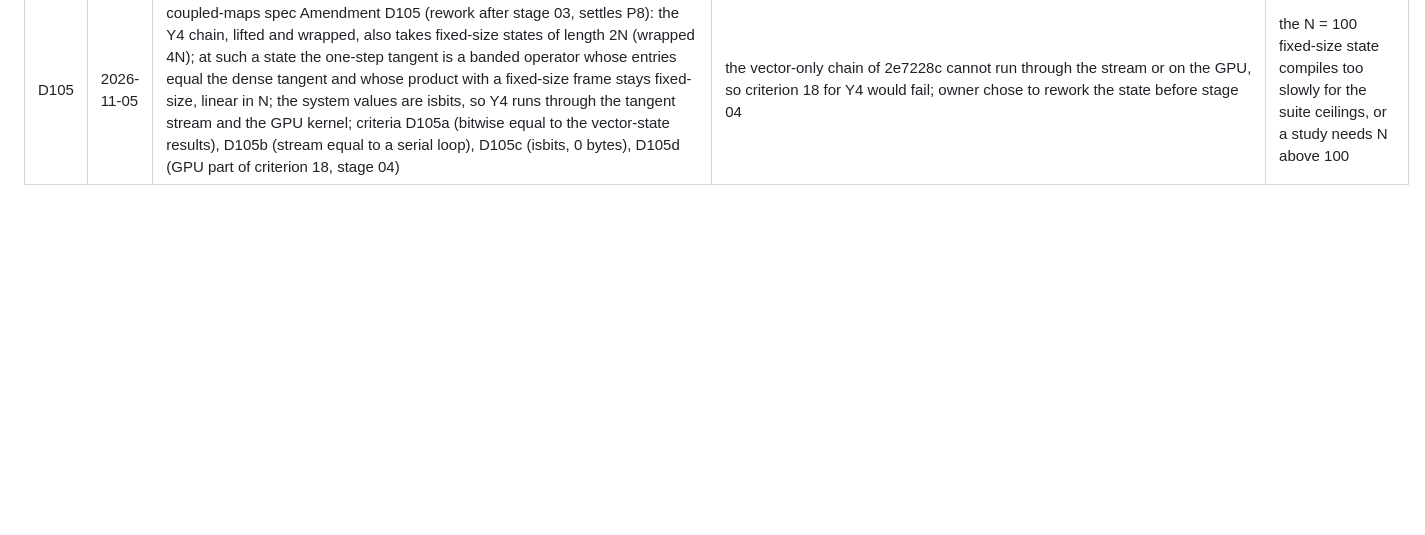
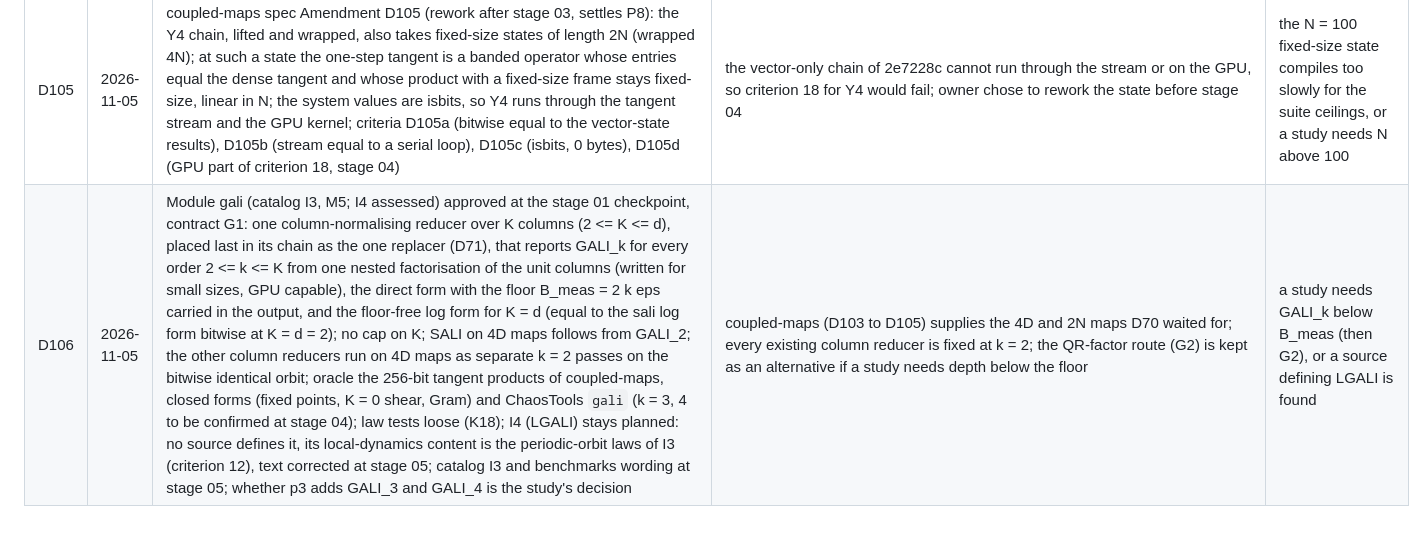
Before and after one commit to georgehadji/Chaos, a Markdown page: _config/decision-log.md, the part around the change. Rendered like a GitHub page; blank space fills up the shorter version.

Commit message:
module-build gali stage 01: spec approved (D106): contract G1, one column-normalising reducer over K columns reporting GALI_k for every order 2..K by nested factorisation, direct form with floor 2 k eps, log form at K = d (bitwise the sali L at d = 2); oracle 256-bit products of coupled-maps and closed forms; 21 criteria; I4 (LGALI) stays planned, no source; P1 to P9 as proposed; full text SkokosManos2016 (arXiv:1412.7401) fetched to data/literature/gali with owner approval
Co-Authored-By: Claude Opus 5.5 <noreply@anthropic.com>

```diff
--- a/_config/decision-log.md
+++ b/_config/decision-log.md
@@ -109,3 +109,4 @@ Layer 3, canonical. One row per structural decision: what was chosen, why, and w
 | D103 | 2026-11-05 | Module coupled-maps (catalog Y3 and Y4, first M5 module) approved at the stage 01 checkpoint: Y3 in the source form of Skokos2010 Eq. (16) (Skokos2003a Eq. (9) a relabelling), defaults (nu, kappa, mu) = (0.5, 0.1, 1e-3) with orbits C and D; Y4 a chain of N standard maps, 2 <= N <= 100, nearest-neighbour sine-difference coupling eps = 2 beta generalized from the only printed case N = 2 (Maffione2011a Sect. 6, read in its symplectic form), open ends by default and a ring for N >= 3; wrapped system with counts (D28); the decoupled limit is bitwise equal to Y1 (Y3 through the shear conjugacy with K = -nu); published numbers of orbits C and D reported, not gated, with lambda_1 of D about 8e-3; the state representation for N > 4 is a stage 03 decision; catalog sources of Y3 and Y4 corrected at stage 05 and both rows flip together; gali k > 2 is verified against exact tangent products and Skokos2007 Eq. (43), not an external package | first module of M5 by owner choice: it supplies the 4D map that gali k > 2 needs (D70); Skokos2004 and Skokos2007, the catalog sources, print no 4D map or chain; no source prints a chain with N > 2 or a boundary | stage 04 contradicts a P1 to P12 proposal, or a source with a printed N > 2 chain or boundary is found |
 | D104 | 2026-11-05 | coupled-maps spec Amendment D104 (stage 02 checkpoint): criterion 12 off-block bound 16 N eps (1 + a_max) instead of 16 eps (1 + a_max); exactly parabolic modes of the criteria 11 and 12 grid are checked by their trace only, class and exponent outside the rounding band; the 1 against 8 thread comparison of criterion 18 moves to stage 04 | the orthogonality error of a symmetric eigensolver grows with N (ratios to the base bound 20 at N = 50, 44 at N = 100); the parameter grid contains exactly parabolic modes; a process cannot change its thread count | stage 04 shows the amended bound fails or is loose by more than a factor 100 |
 | D105 | 2026-11-05 | coupled-maps spec Amendment D105 (rework after stage 03, settles P8): the Y4 chain, lifted and wrapped, also takes fixed-size states of length 2N (wrapped 4N); at such a state the one-step tangent is a banded operator whose entries equal the dense tangent and whose product with a fixed-size frame stays fixed-size, linear in N; the system values are isbits, so Y4 runs through the tangent stream and the GPU kernel; criteria D105a (bitwise equal to the vector-state results), D105b (stream equal to a serial loop), D105c (isbits, 0 bytes), D105d (GPU part of criterion 18, stage 04) | the vector-only chain of 2e7228c cannot run through the stream or on the GPU, so criterion 18 for Y4 would fail; owner chose to rework the state before stage 04 | the N = 100 fixed-size state compiles too slowly for the suite ceilings, or a study needs N above 100 |
+| D106 | 2026-11-05 | Module gali (catalog I3, M5; I4 assessed) approved at the stage 01 checkpoint, contract G1: one column-normalising reducer over K columns (2 <= K <= d), placed last in its chain as the one replacer (D71), that reports GALI_k for every order 2 <= k <= K from one nested factorisation of the unit columns (written for small sizes, GPU capable), the direct form with the floor B_meas = 2 k eps carried in the output, and the floor-free log form for K = d (equal to the sali log form bitwise at K = d = 2); no cap on K; SALI on 4D maps follows from GALI_2; the other column reducers run on 4D maps as separate k = 2 passes on the bitwise identical orbit; oracle the 256-bit tangent products of coupled-maps, closed forms (fixed points, K = 0 shear, Gram) and ChaosTools `gali` (k = 3, 4 to be confirmed at stage 04); law tests loose (K18); I4 (LGALI) stays planned: no source defines it, its local-dynamics content is the periodic-orbit laws of I3 (criterion 12), text corrected at stage 05; catalog I3 and benchmarks wording at stage 05; whether p3 adds GALI_3 and GALI_4 is the study's decision | coupled-maps (D103 to D105) supplies the 4D and 2N maps D70 waited for; every existing column reducer is fixed at k = 2; the QR-factor route (G2) is kept as an alternative if a study needs depth below the floor | a study needs GALI_k below B_meas (then G2), or a source defining LGALI is found |
```
Also changed, not shown: 1 other file.
